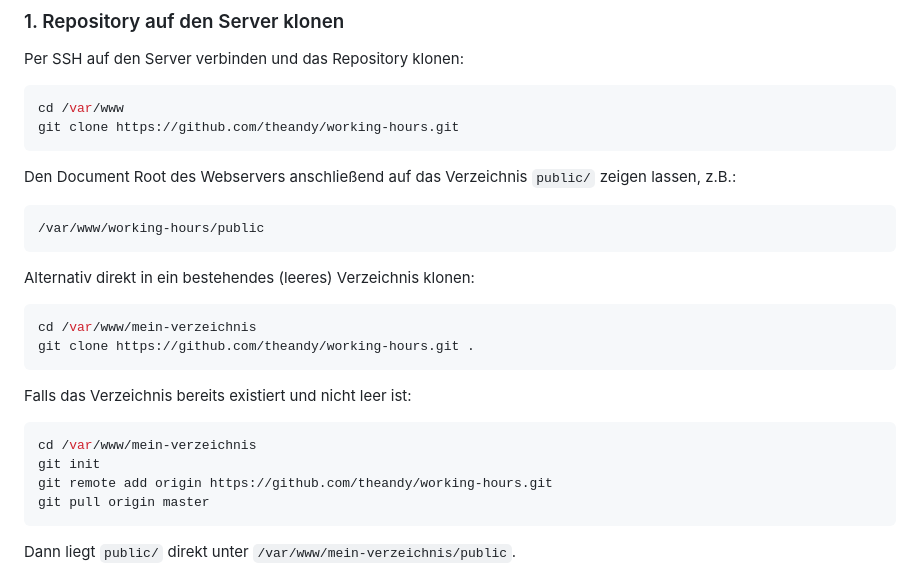
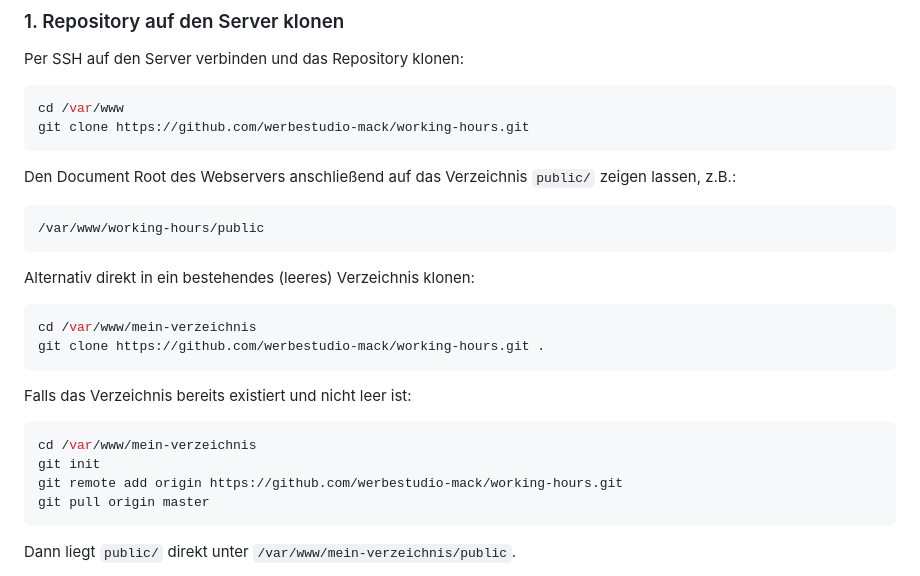
Before and after one commit to werbestudio-mack/working-hours, a Markdown page: README.md, the part around the change. Drawn GitHub-style.

Commit message:
README: Repository-URL auf werbestudio-mack aktualisiert
Co-Authored-By: Claude Sonnet 4.6 <noreply@anthropic.com>

````diff
--- a/README.md
+++ b/README.md
@@ -16,7 +16,7 @@ Per SSH auf den Server verbinden und das Repository klonen:
 
 ```bash
 cd /var/www
-git clone https://github.com/theandy/working-hours.git
+git clone https://github.com/werbestudio-mack/working-hours.git
 ```
 
 Den Document Root des Webservers anschließend auf das Verzeichnis `public/` zeigen lassen, z.B.:
@@ -29,7 +29,7 @@ Alternativ direkt in ein bestehendes (leeres) Verzeichnis klonen:
 
 ```bash
 cd /var/www/mein-verzeichnis
-git clone https://github.com/theandy/working-hours.git .
+git clone https://github.com/werbestudio-mack/working-hours.git .
 ```
 
 Falls das Verzeichnis bereits existiert und nicht leer ist:
@@ -37,7 +37,7 @@ Falls das Verzeichnis bereits existiert und nicht leer ist:
 ```bash
 cd /var/www/mein-verzeichnis
 git init
-git remote add origin https://github.com/theandy/working-hours.git
+git remote add origin https://github.com/werbestudio-mack/working-hours.git
 git pull origin master
 ```
 
````
